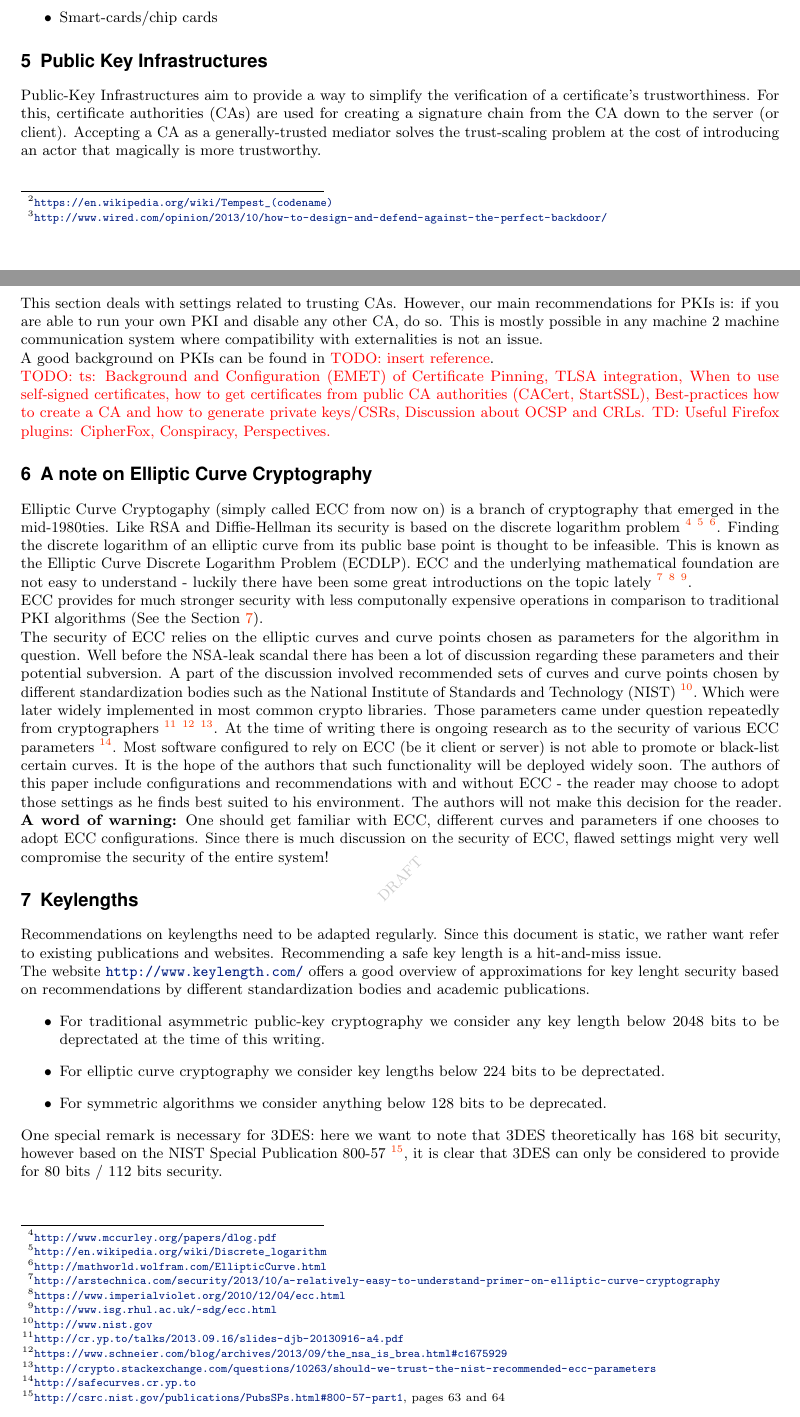
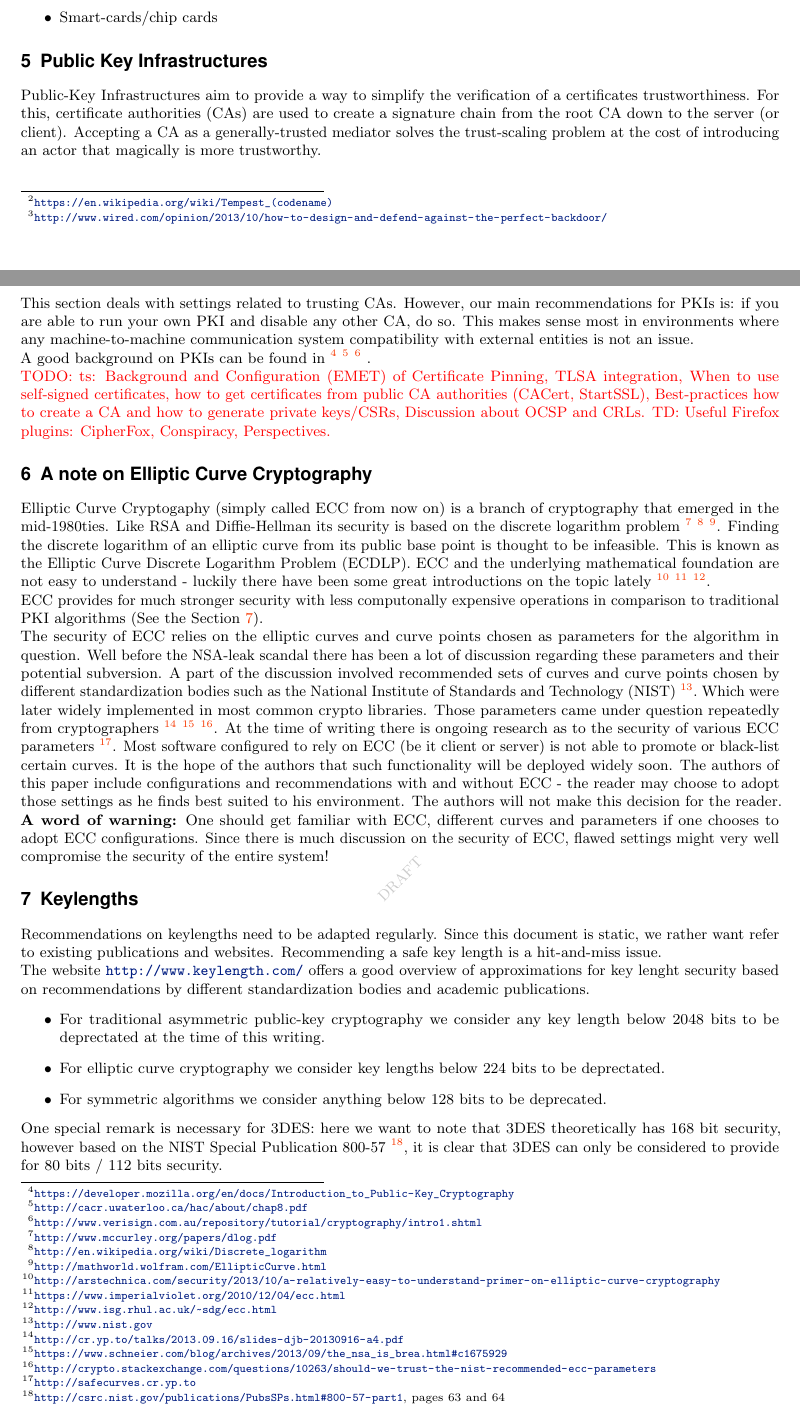
Before and after one commit to BetterCrypto/Applied-Crypto-Hardening, a LaTeX document (src/applied-crypto-hardening.tex, which reads src/PKIs.tex): two parts of pages 4 and 5 of 36, joined at a grey line, cut so that both start at the same text. Compiled offline with pdfLaTeX.

Commit message:
PKIs: added references, changed wording

```diff
--- a/src/PKIs.tex
+++ b/src/PKIs.tex
@@ -2,17 +2,24 @@
 \label{section:PKIs}
 
 Public-Key Infrastructures aim to provide a way to simplify the verification of
-a certificate's trustworthiness.  For this, certificate authorities (CAs) are
-used for creating a signature chain from the CA down to the server (or client).
+a certificates trustworthiness.  For this, certificate authorities (CAs) are
+used to create a signature chain from the root CA down to the server (or client).
 Accepting a CA as a generally-trusted mediator solves the trust-scaling problem
 at the cost of introducing an actor that magically is more trustworthy.
 
-This section deals with settings related to trusting CAs.  However, our main
+This section deals with settings related to trusting CAs. However, our main
 recommendations for PKIs is: if you are able to run your own PKI and disable
-any other CA, do so.  This is mostly possible in any machine 2 machine
-communication system where compatibility with externalities is not an issue.
+any other CA, do so. This makes sense most in environments where any machine-to-machine
+communication system compatibility with external entities is not an issue.
+%% azet:
+%% this needs discussion! self-signed certificates simply do not work in practices
+%% for real-world scenarios - i.e. websites that actually serve a lot of people
 
-A good background on PKIs can be found in \todo{insert reference}.
+A good background on PKIs can be found in
+\footnote{\url{https://developer.mozilla.org/en/docs/Introduction_to_Public-Key_Cryptography}}
+\footnote{\url{http://cacr.uwaterloo.ca/hac/about/chap8.pdf}}
+\footnote{\url{http://www.verisign.com.au/repository/tutorial/cryptography/intro1.shtml}}
+.
 
 \todo{ts: Background and Configuration (EMET) of Certificate Pinning, TLSA integration,
   When to use self-signed certificates, how to get certificates from public CA authorities
```
